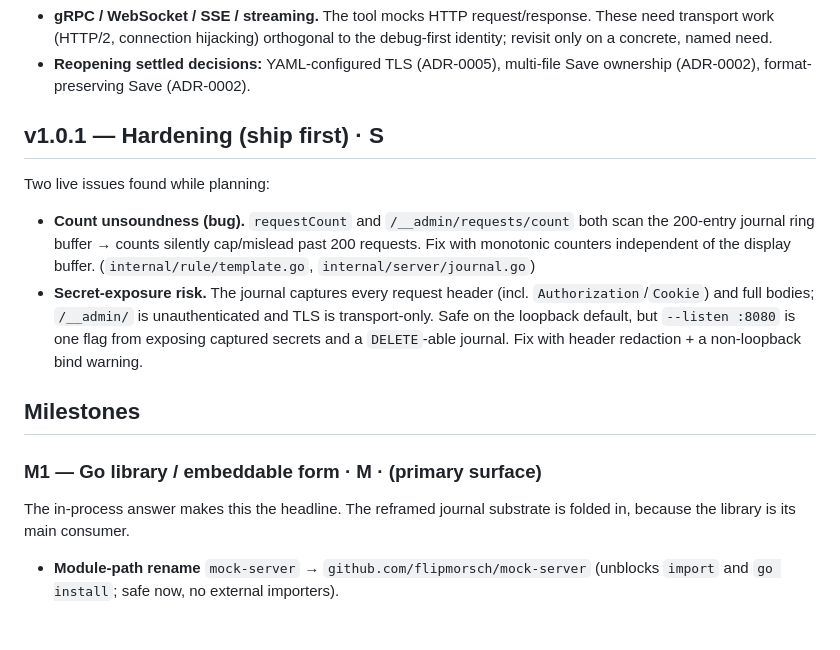
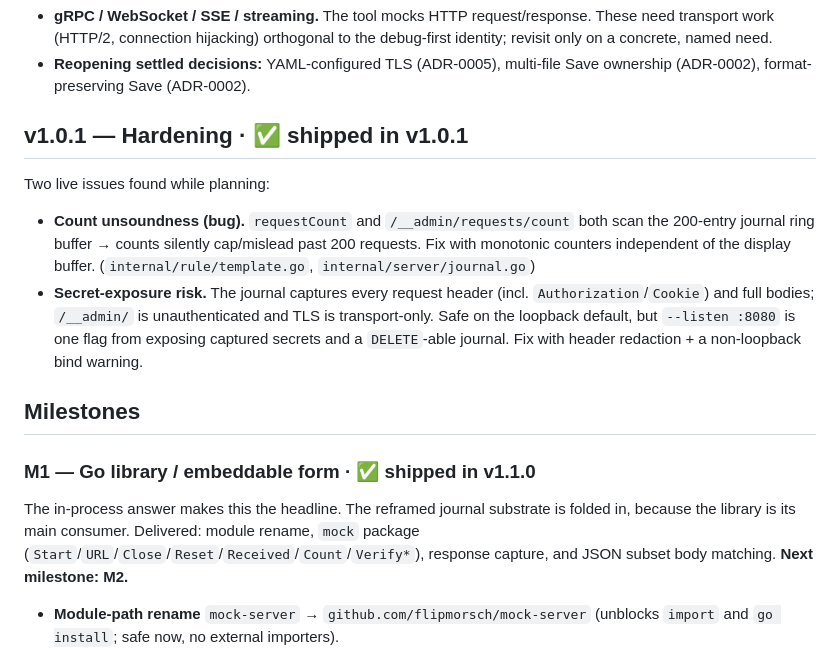
Before and after one commit to flipmorsch/mock-server, a Markdown page: docs/ROADMAP.md, the part around the change. Drawn GitHub-style; blank space fills up the shorter version.

Commit message:
docs: mark v1.0.1 and M1 (v1.1.0) shipped in roadmap; next is M2

```diff
--- a/docs/ROADMAP.md
+++ b/docs/ROADMAP.md
@@ -29,7 +29,7 @@ live-journal + near-miss-explanation moat into more value, not dilute it.
 - **Reopening settled decisions:** YAML-configured TLS (ADR-0005), multi-file
   Save ownership (ADR-0002), format-preserving Save (ADR-0002).
 
-## v1.0.1 — Hardening (ship first) · S
+## v1.0.1 — Hardening · ✅ shipped in v1.0.1
 
 Two live issues found while planning:
 - **Count unsoundness (bug).** `requestCount` and `/__admin/requests/count` both
@@ -44,9 +44,11 @@ Two live issues found while planning:
 
 ## Milestones
 
-### M1 — Go library / embeddable form · M · (primary surface)
+### M1 — Go library / embeddable form · ✅ shipped in v1.1.0
 The in-process answer makes this the headline. The reframed journal substrate is
-folded in, because the library is its main consumer.
+folded in, because the library is its main consumer. Delivered: module rename,
+`mock` package (`Start`/`URL`/`Close`/`Reset`/`Received`/`Count`/`Verify*`),
+response capture, and JSON subset body matching. **Next milestone: M2.**
 - **Module-path rename** `mock-server` → `github.com/flipmorsch/mock-server`
   (unblocks `import` and `go install`; safe now, no external importers).
 - **Shallow, stable API** promoted out of `internal/`:
```
